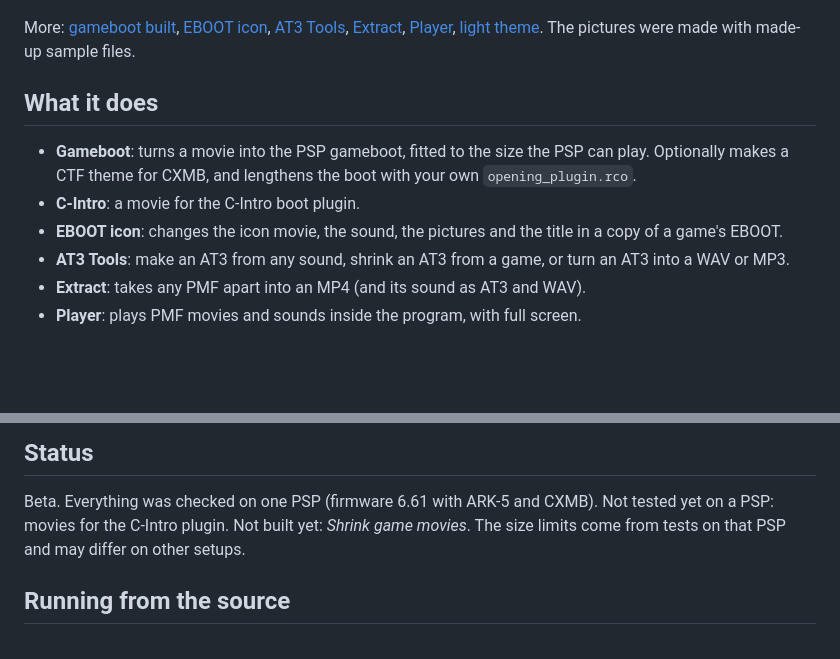
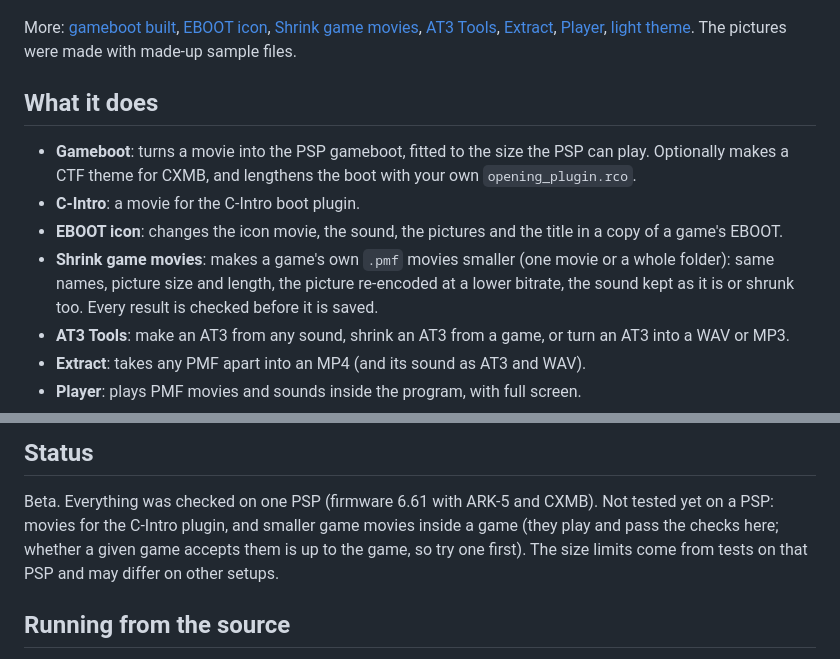
Before and after one commit to Mr-Shizzy/PMF-Studio, a Markdown page: README.md, 2 parts joined by grey strips. Rendered like a GitHub page; blank space fills up the shorter version.

Commit message:
Shrink game movies: make a game's PMF movies smaller

```diff
--- a/README.md
+++ b/README.md
@@ -6,7 +6,7 @@ PMF Studio is one part of the coming **PSP CTF Studio**.
 <p align="center"><img src="docs/screenshots/gameboot-long-movie.png" alt="Gameboot page: choosing the part of a long movie that fits" width="720"></p>
 
 More: [gameboot built](docs/screenshots/gameboot-built.png), [EBOOT icon](docs/screenshots/eboot-icon.png),
-[AT3 Tools](docs/screenshots/at3-tools.png), [Extract](docs/screenshots/extract.png), [Player](docs/screenshots/player.png),
+[Shrink game movies](docs/screenshots/shrink.png), [AT3 Tools](docs/screenshots/at3-tools.png), [Extract](docs/screenshots/extract.png), [Player](docs/screenshots/player.png),
 [light theme](docs/screenshots/gameboot-light.png). The pictures were made with made-up sample files.
 
 ## What it does
@@ -15,6 +15,8 @@ More: [gameboot built](docs/screenshots/gameboot-built.png), [EBOOT icon](docs/s
   and lengthens the boot with your own `opening_plugin.rco`.
 - **C-Intro**: a movie for the C-Intro boot plugin.
 - **EBOOT icon**: changes the icon movie, the sound, the pictures and the title in a copy of a game's EBOOT.
+- **Shrink game movies**: makes a game's own `.pmf` movies smaller (one movie or a whole folder): same names, picture size and
+  length, the picture re-encoded at a lower bitrate, the sound kept as it is or shrunk too. Every result is checked before it is saved.
 - **AT3 Tools**: make an AT3 from any sound, shrink an AT3 from a game, or turn an AT3 into a WAV or MP3.
 - **Extract**: takes any PMF apart into an MP4 (and its sound as AT3 and WAV).
 - **Player**: plays PMF movies and sounds inside the program, with full screen.
@@ -30,7 +32,7 @@ Get the zip from the Releases page, unzip anywhere, run `PMF Studio.exe`. Window
 ## Status
 
 Beta. Everything was checked on one PSP (firmware 6.61 with ARK-5 and CXMB). Not tested yet on a PSP: movies for the C-Intro
-plugin. Not built yet: *Shrink game movies*. The size limits come from tests on that PSP and may differ on other setups.
+plugin, and smaller game movies inside a game (they play and pass the checks here; whether a given game accepts them is up to the game, so try one first). The size limits come from tests on that PSP and may differ on other setups.
 
 ## Running from the source
 
```
Also changed, not shown: docs/screenshots/at3-tools.png, docs/screenshots/extract.png, docs/screenshots/gameboot-built.png, docs/screenshots/gameboot-long-movie.png, docs/screenshots/player.png, docs/screenshots/shrink.png (added), 8 other files.
